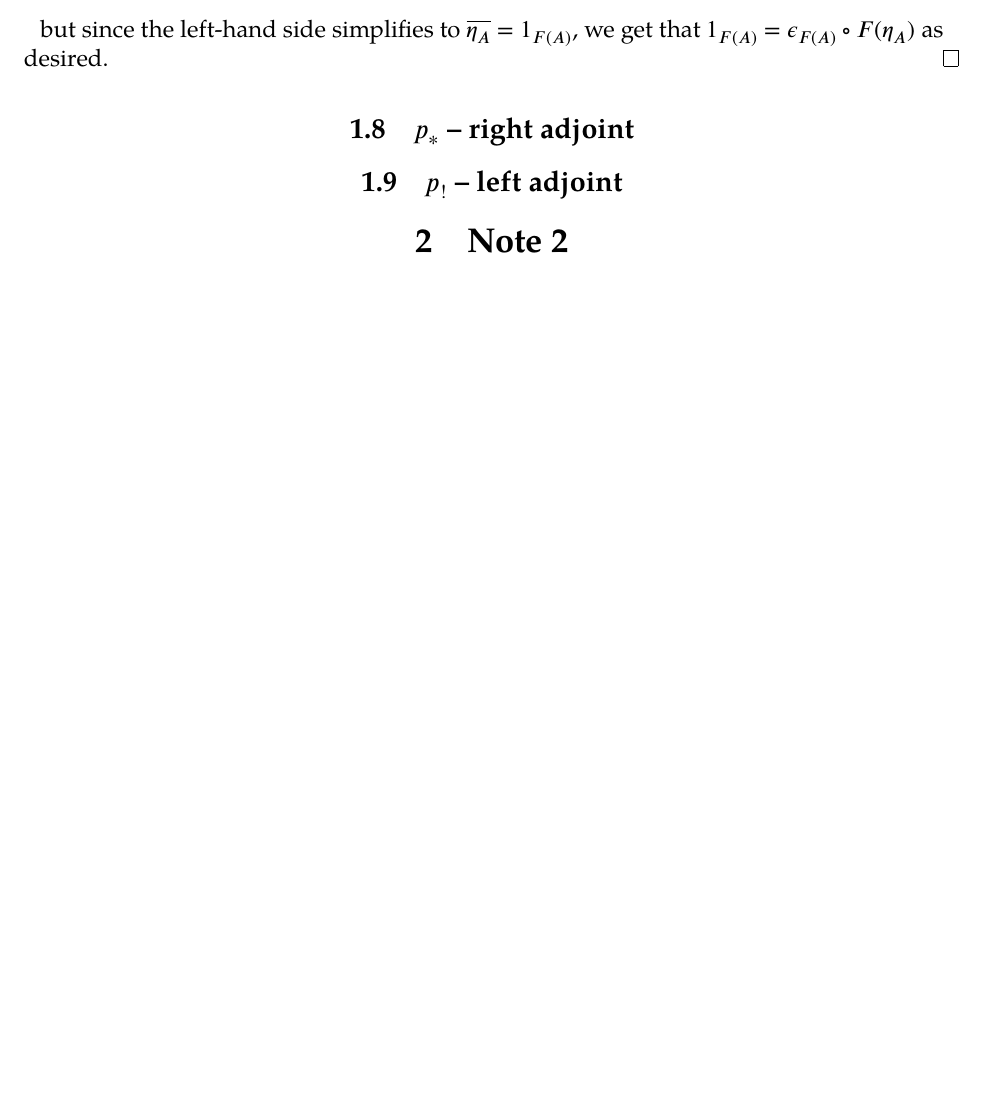
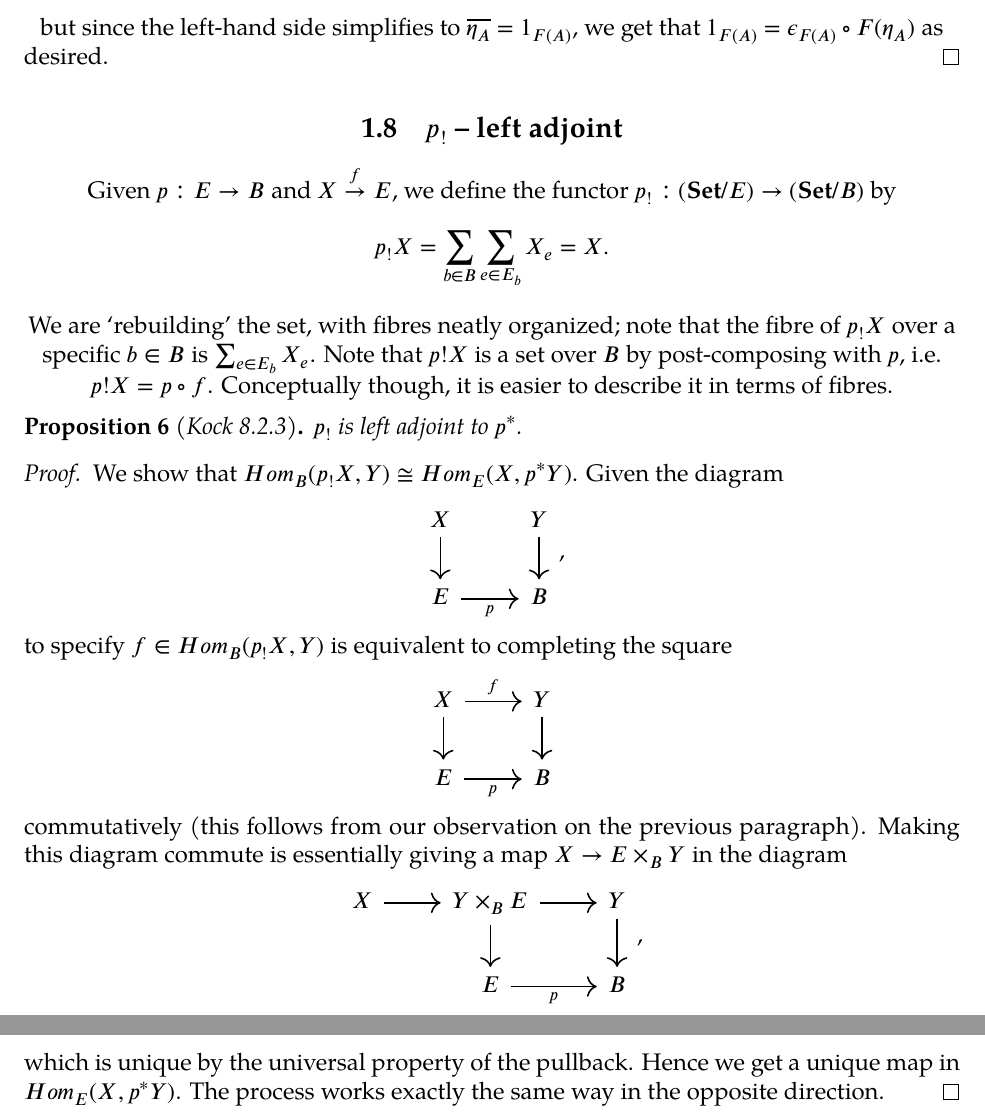
Before and after one commit to aszkid/polynomial-functor-notes, a LaTeX document (main.tex, which reads note001.tex): part of page 8 of 15 before the commit and two parts of pages 8 and 9 of 17 after it, the two joined at a grey line, cut so that both start at the same text, the shorter picture padded with empty space. Compiled offline with XeLaTeX; a missing font is replaced by an installed copy or a similar font.

Commit message:
Proof that $p! -| p^*$

```diff
--- a/note001.tex
+++ b/note001.tex
@@ -234,6 +236,40 @@ We claim that $\eta : 1_\calA \to G\circ F$ and $\epsilon : F\circ G \to 1_\calB
 	but since the left-hand side simplifies to $\overline{\eta_A}=1_{F(A)}$, we get that $1_{F(A)}=\epsilon_{F(A)}\circ F(\eta_A)$ as desired.
 \end{proof}
 
-\subsection{$p_*$ -- right adjoint}
+\subsection{$p_!$ -- left adjoint}
+Given $p: E\to B$ and $X\overset{f}{\to} E$, we define the functor $p_! : (\cat{Set}/ E)\to(\cat{Set}/ B)$ by
+\begin{align*}
+	p_!X = \sum_{b\in B} \sum_{e\in E_b} X_{e} = X.
+\end{align*}
 
-\subsection{$p_!$ -- left adjoint}
+We are `rebuilding' the set, with fibres neatly organized; note that the fibre of $p_!X$ over a specific $b\in B$ is $\sum_{e\in E_b} X_e$. Note that $p!X$ is a set over $B$ by post-composing with $p$, i.e. $p!X = p \circ f$. Conceptually though, it is easier to describe it in terms of fibres.
+
+\begin{proposition}[\emph{Kock 8.2.3}]
+	$p_!$ is left adjoint to $p^*$.
+\end{proposition}
+\begin{proof}
+	We show that $\Hom_B(p_!X,Y) \cong \Hom_E(X, p^*Y)$. Given the diagram
+	\begin{center}
+	\begin{tikzcd}
+		X \arrow[d] & Y \arrow[d]\\
+		E \arrow[r,"p"'] & B
+	\end{tikzcd},
+	\end{center}
+	to specify $f\in \Hom_B(p_!X,Y)$ is equivalent to completing the square
+	\begin{center}
+	\begin{tikzcd}
+		X \arrow[d] \arrow[r,"f"] & Y \arrow[d]\\
+		E \arrow[r,"p"'] & B
+	\end{tikzcd}
+	\end{center}
+	commutatively (this follows from our observation on the previous paragraph). Making this diagram commute is essentially giving a map $X\to E\times_B Y$ in the diagram
+	\begin{center}
+	\begin{tikzcd}
+		X \arrow[r] & Y\times_B E \arrow[d] \arrow[r] & Y \arrow[d]\\
+			& E \arrow[r,"p"'] & B
+	\end{tikzcd},
+	\end{center}
+	which is unique by the universal property of the pullback. Hence we get a unique map in $\Hom_E(X,p^*Y)$. The process works exactly the same way in the opposite direction.
+\end{proof}
+
+\pagebreak
```
Also changed, not shown: note001.tex (6 more changed lines).
